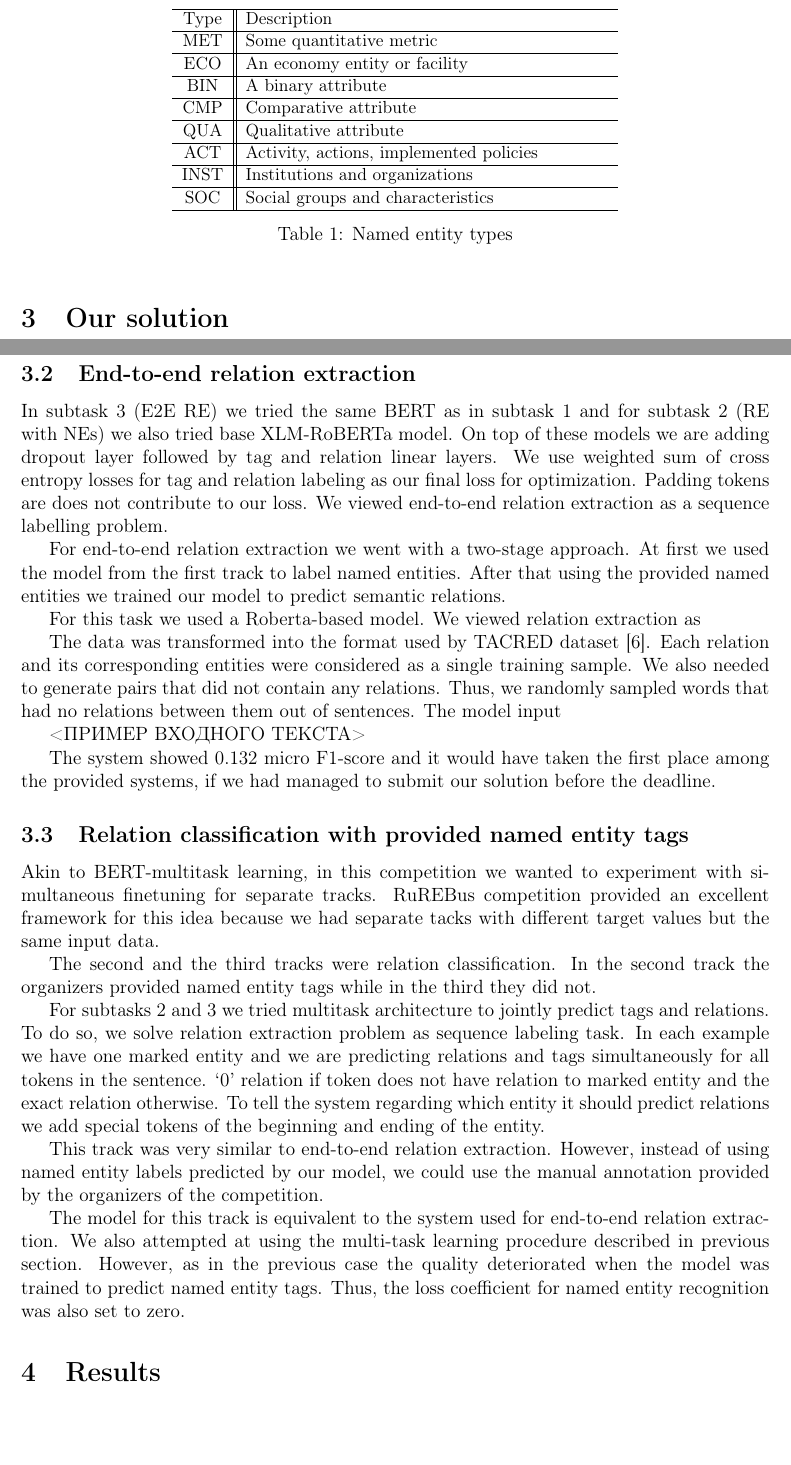
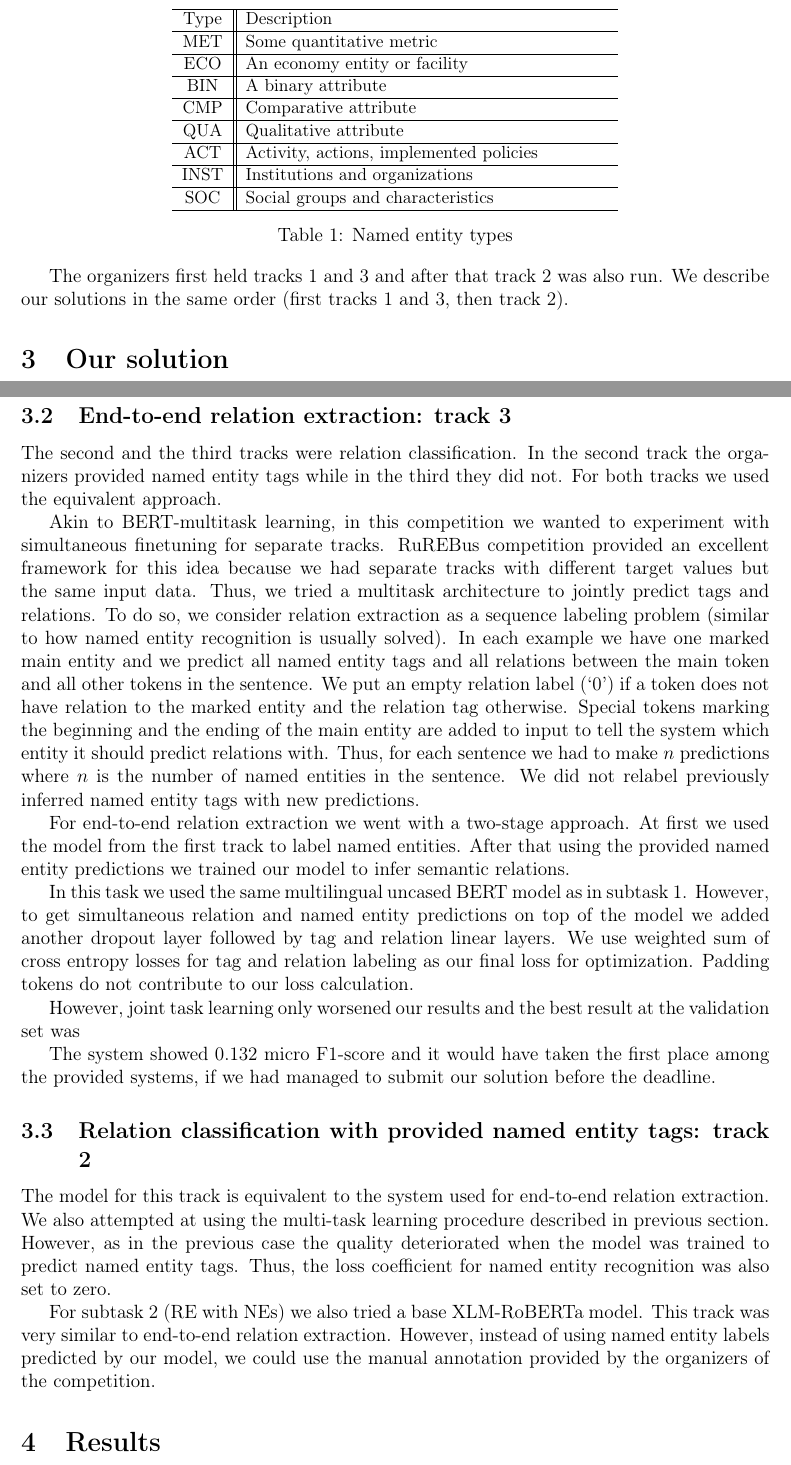
Before and after one commit to denis-gordeev/rurebus_paper, a LaTeX document (dialogue.tex): two parts of pages 2 and 4 of 5, joined at a grey line, cut so that both start at the same text, the shorter picture padded with empty space. Compiled offline with pdfLaTeX.

Commit message:
last changes

```diff
--- a/dialogue.tex
+++ b/dialogue.tex
@@ -123,6 +125,7 @@ Named entity groups could contain rather broad types of entities, for example "S
 	\label{tab:rel}
 \end{table}
 
+The organizers first held tracks 1 and 3 and after that track 2 was also run. We describe our solutions in the same order (first tracks 1 and 3, then track 2).
 \section{Our solution}
 The data for the competition was presented in brat format \cite{brat} where texts were given as plain txt files and annotations were provided in another file with mixed labels for named entities and relations between them. Thus, we first had to separate the labels and transform the data into special formats used by our models.
 
@@ -151,31 +154,24 @@ BERT is a Transformer based model \cite{attention}. On top of BERT outputs we ad
 
 Our system with 0.561 micro F1-score on the public leaderboard outperformed solutions presented by other contestants.
-\subsection{End-to-end relation extraction}
-In subtask 3 (E2E RE) we tried the same BERT as in subtask 1 and for subtask 2 (RE with NEs) we also tried base XLM-RoBERTa model. On top of these models we are adding dropout layer followed by tag and relation linear layers. We use weighted sum of cross entropy losses for tag and relation labeling as our final loss for optimization. Padding tokens are does not contribute to our loss.
-We viewed end-to-end relation extraction as a sequence labelling problem.
 
-For end-to-end relation extraction we went with a two-stage approach. At first we used the model from the first track to label named entities. After that using the provided named entities we trained our model to predict semantic relations.
+\subsection{End-to-end relation extraction: track 3}
+The second and the third tracks were relation classification. In the second track the organizers provided named entity tags while in the third they did not. For both tracks we used the equivalent approach.
 
-For this task we used a Roberta-based model. We viewed relation extraction as
+Akin to BERT-multitask learning, in this competition we wanted to experiment with simultaneous finetuning for separate tracks. RuREBus competition provided an excellent framework for this idea because we had separate tracks with different target values but the same input data. Thus, we tried a multitask architecture to jointly predict tags and relations. To do so, we consider relation extraction as a sequence labeling problem (similar to how named entity recognition is usually solved). In each example we have one marked main entity and we predict all named entity tags and all relations between the main token and all other tokens in the sentence. We put an empty relation label (‘0’) if a token does not have relation to the marked entity and the relation tag otherwise. Special tokens marking the beginning and the ending of the main entity are added to input to tell the system which entity it should predict relations with. Thus, for each sentence we had to make $n$ predictions where $n$ is the number of named entities in the sentence. We did not relabel previously inferred named entity tags with new predictions.
 
-The data was transformed into the format used by TACRED dataset \cite{tacred}. Each relation and its corresponding entities were considered as a single training sample. We also needed to generate pairs that did not contain any relations. Thus, we randomly sampled words that had no relations between them out of sentences. The model input
+For end-to-end relation extraction we went with a two-stage approach. At first we used the model from the first track to label named entities. After that using the provided named entity predictions we trained our model to infer semantic relations.
 
-<ПРИМЕР ВХОДНОГО ТЕКСТА>
+In this task we used the same multilingual uncased BERT model as in subtask 1. However, to get simultaneous relation and named entity predictions on top of the model we added another dropout layer followed by tag and relation linear layers. We use weighted sum of cross entropy losses for tag and relation labeling as our final loss for optimization. Padding tokens do not contribute to our loss calculation.
 
+However, joint task learning only worsened our results and the best result at the validation set was
 
 The system showed 0.132 micro F1-score and it would have taken the first place among the provided systems, if we had managed to submit our solution before the deadline.
+\subsection{Relation classification with provided named entity tags: track 2}
+The model for this track is equivalent to the system used for end-to-end relation extraction. We also attempted at using the multi-task learning procedure described in previous section. However, as in the previous case the quality deteriorated when the model was trained to predict named entity tags. Thus, the loss coefficient for named entity recognition was also set to zero.
 
-\subsection{Relation classification with provided named entity tags}
-Akin to BERT-multitask learning, in this competition we wanted to experiment with simultaneous finetuning for separate tracks. RuREBus competition provided an excellent framework for this idea because we had separate tacks with different target values but the same input data.
-
-The second and the third tracks were relation classification. In the second track the organizers provided named entity tags while in the third they did not.
-
-For subtasks 2 and 3 we tried multitask architecture to jointly predict tags and relations. To do so, we solve relation extraction problem as sequence labeling task. In each example we have one marked entity and we are predicting relations and tags simultaneously for all tokens in the sentence. ‘0’ relation if token does not have relation to marked entity and the exact relation otherwise. To tell the system regarding which entity it should predict relations we add special tokens of the beginning and ending of the entity.
-
-
+For subtask 2 (RE with NEs) we also tried a base XLM-RoBERTa model.
 This track was very similar to end-to-end relation extraction. However, instead of using named entity labels predicted by our model, we could use the manual annotation provided by the organizers of the competition.
 
-The model for this track is equivalent to the system used for end-to-end relation extraction. We also attempted at using the multi-task learning procedure described in previous section. However, as in the previous case the quality deteriorated when the model was trained to predict named entity tags. Thus, the loss coefficient for named entity recognition was also set to zero.
 \section{Results}
 All in all, our named entity recognition model with micro F1-score equal to took the first place in the competition. However, the results are lower than for other named entity recognition datasets (e.g. for the Ontonotes dataset Transformer-based models usually get > 0.85 in F1-score \footnote{see http://docs.deeppavlov.ai/en/master/features/models/ner.html}). It can be explained by the small amount of training examples and complexity of the domain.
 
```
Also changed, not shown: dialogue.pdf, dialogue.tex (12 more changed lines).
